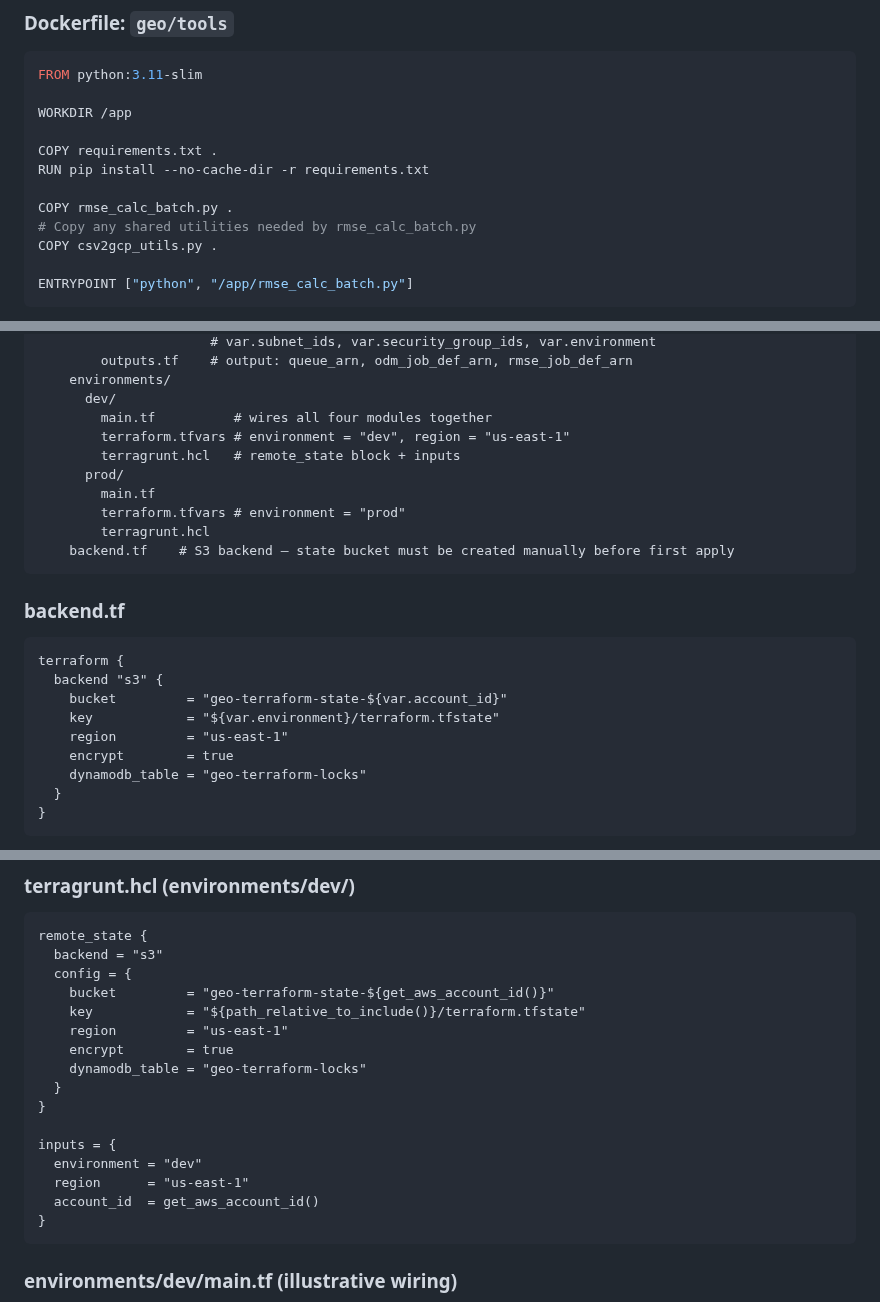
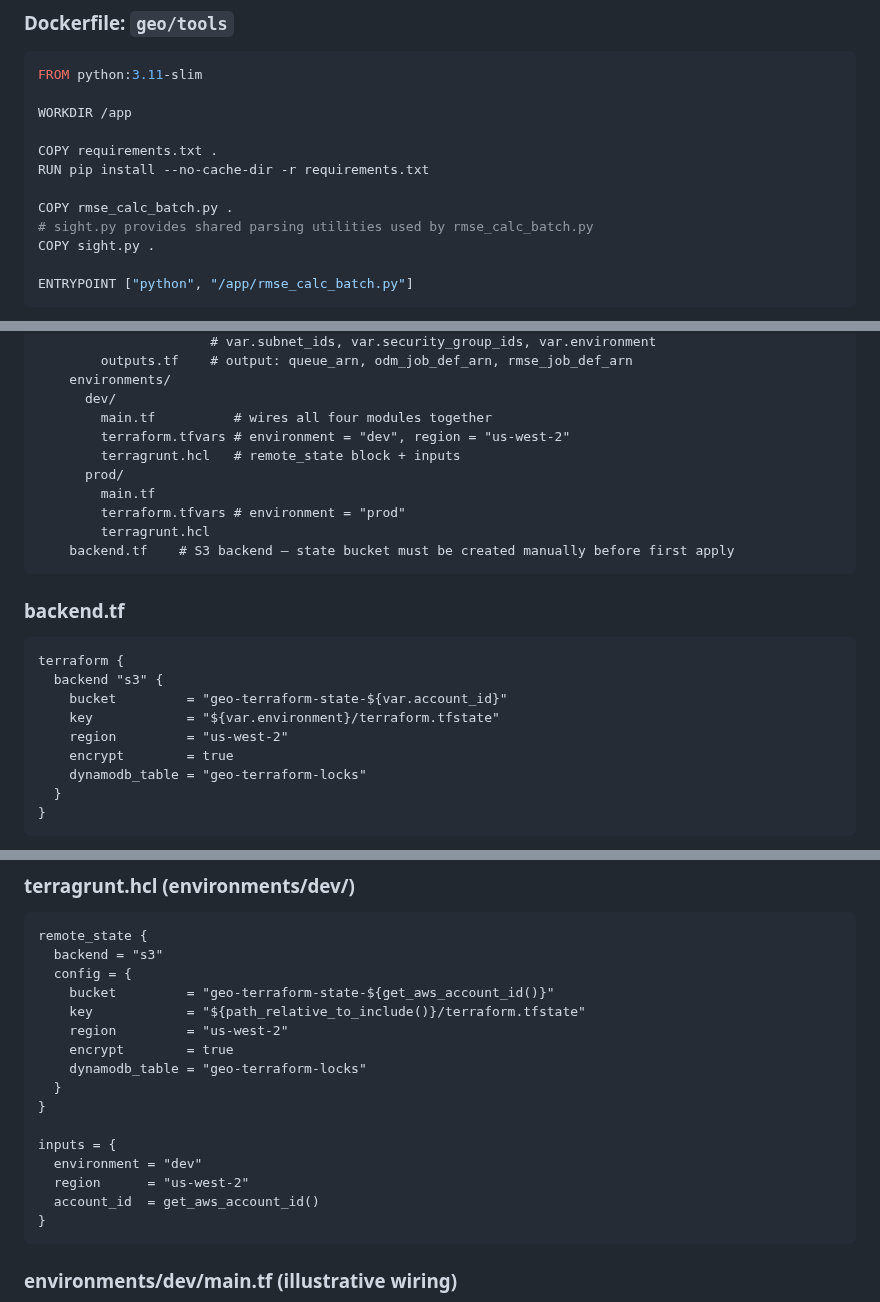
Before and after one commit to jrstear/geo, a Markdown page: docs/cloud-infra-spec.md, 3 parts joined by grey strips. Drawn GitHub-style.

````diff
--- a/docs/cloud-infra-spec.md
+++ b/docs/cloud-infra-spec.md
@@ -358,8 +359,8 @@ COPY requirements.txt .
 RUN pip install --no-cache-dir -r requirements.txt
 
 COPY rmse_calc_batch.py .
-# Copy any shared utilities needed by rmse_calc_batch.py
-COPY csv2gcp_utils.py .
+# sight.py provides shared parsing utilities used by rmse_calc_batch.py
+COPY sight.py .
 
 ENTRYPOINT ["python", "/app/rmse_calc_batch.py"]
 ```
@@ -396,7 +397,7 @@ infra/
     environments/
       dev/
         main.tf          # wires all four modules together
-        terraform.tfvars # environment = "dev", region = "us-east-1"
+        terraform.tfvars # environment = "dev", region = "us-west-2"
         terragrunt.hcl   # remote_state block + inputs
       prod/
         main.tf
@@ -412,7 +413,7 @@ terraform {
   backend "s3" {
     bucket         = "geo-terraform-state-${var.account_id}"
     key            = "${var.environment}/terraform.tfstate"
-    region         = "us-east-1"
+    region         = "us-west-2"
     encrypt        = true
     dynamodb_table = "geo-terraform-locks"
   }
@@ -432,7 +433,7 @@ remote_state {
   config = {
     bucket         = "geo-terraform-state-${get_aws_account_id()}"
     key            = "${path_relative_to_include()}/terraform.tfstate"
-    region         = "us-east-1"
+    region         = "us-west-2"
     encrypt        = true
     dynamodb_table = "geo-terraform-locks"
   }
@@ -440,7 +441,7 @@ remote_state {
 
 inputs = {
   environment = "dev"
-  region      = "us-east-1"
+  region      = "us-west-2"
   account_id  = get_aws_account_id()
 }
 ```
````
Also changed, not shown: other parts of docs/cloud-infra-spec.md (+13 -10 lines).
